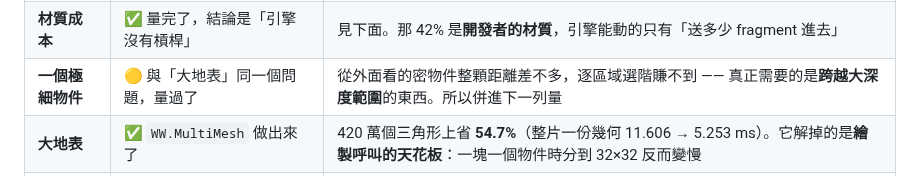
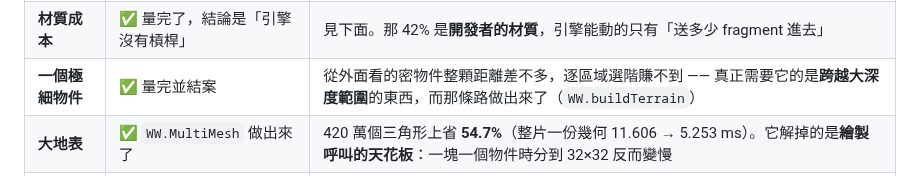
Before and after one commit to th1230/WebWorldEngine, a Markdown page: specs/roadmap.md, the part around the change. Drawn GitHub-style.

```diff
--- a/specs/roadmap.md
+++ b/specs/roadmap.md
@@ -1393,7 +1393,7 @@ cook 時烘會更快（省掉啟動成本），但那是加速不是前提。
 | --- | --- | --- |
 | **很多物件** | ✅ W1–W5 | 三角形佔 GPU 的 83%，邊際 196,305 三角形/ms —— 是硬體天花板的 40%，而那 60% 的差距是**材質**（見下一列）。固定成本只剩 17% |
 | **材質成本** | ✅ 量完了，結論是「引擎沒有槓桿」 | 見下面。那 42% 是**開發者的材質**，引擎能動的只有「送多少 fragment 進去」 |
-| **一個極細物件** | 🟡 與「大地表」同一個問題，量過了 | 從外面看的密物件整顆距離差不多，逐區域選階賺不到 —— 真正需要的是**跨越大深度範圍**的東西。所以併進下一列量 |
+| **一個極細物件** | ✅ 量完並結案 | 從外面看的密物件整顆距離差不多，逐區域選階賺不到 —— 真正需要它的是**跨越大深度範圍**的東西，而那條路做出來了（`WW.buildTerrain`） |
 | **大地表** | ✅ `WW.MultiMesh` 做出來了 | 420 萬個三角形上省 **54.7%**（整片一份幾何 11.606 → 5.253 ms）。它解掉的是**繪製呼叫的天花板**：一塊一個物件時分到 32×32 反而變慢 |
 | **會動的東西** | ✅ VAT 做出來了 | 3,200 個會動的東西：**30.107 → 4.920 ms**，繪製 2,971 → 2 次 |
 
```
Also changed, not shown: specs/doctrine.md (+2 -2 lines).
